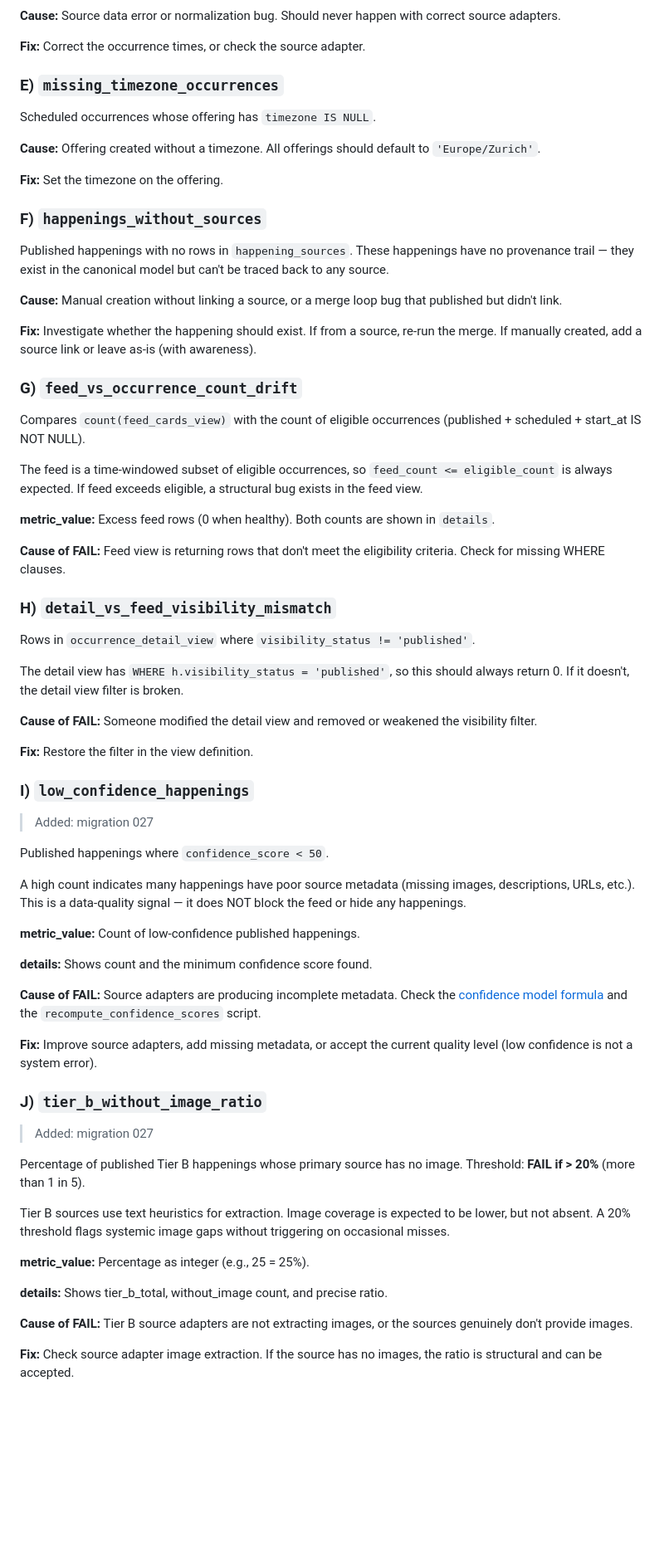
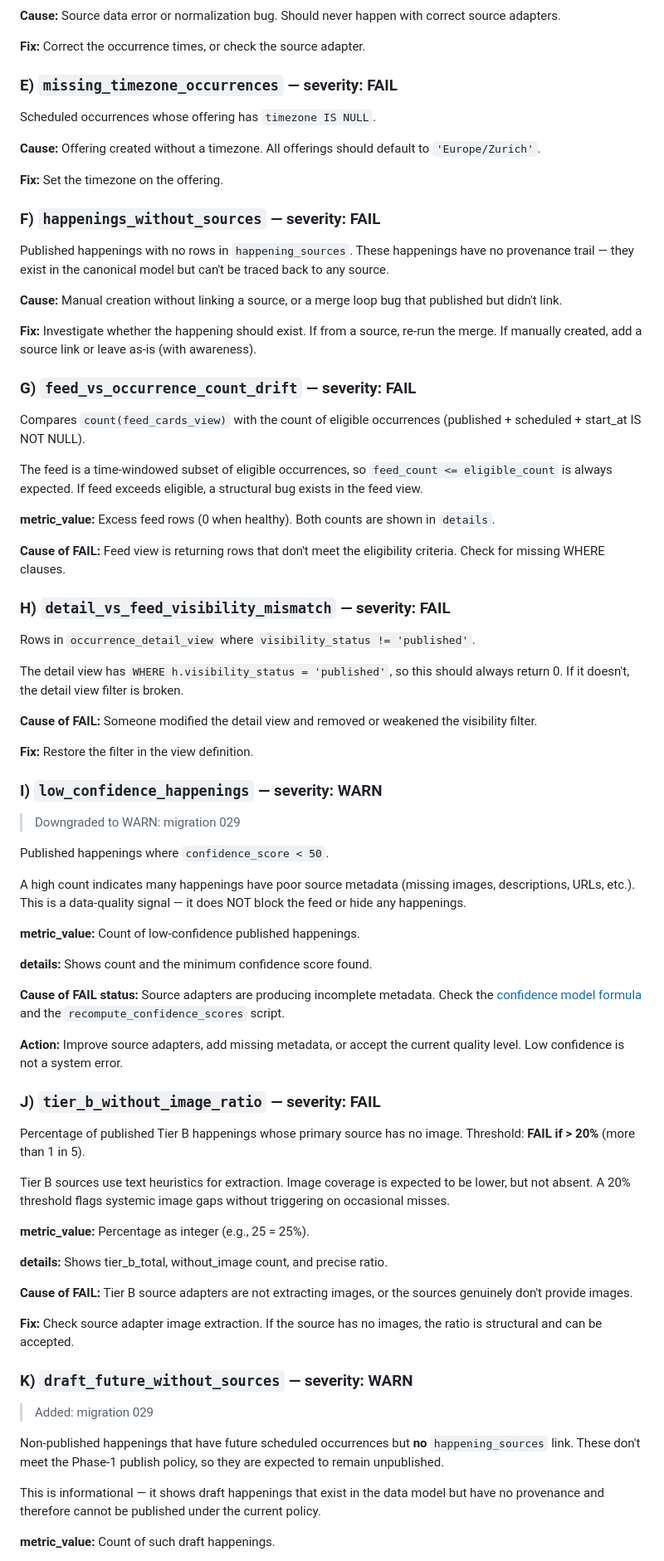
Before and after one commit to malindullinger/caloo-crawler, a Markdown page: docs/system-integrity.md, the part around one of its changes. Shown at 83% size. Rendered like a GitHub page; blank space fills up the shorter version.

```diff
--- a/docs/system-integrity.md
+++ b/docs/system-integrity.md
@@ -70,7 +92,7 @@ with correct source adapters.
 
 **Fix:** Correct the occurrence times, or check the source adapter.
 
-### E) `missing_timezone_occurrences`
+### E) `missing_timezone_occurrences` — severity: FAIL
 
 Scheduled occurrences whose offering has `timezone IS NULL`.
 
@@ -79,7 +101,7 @@ default to `'Europe/Zurich'`.
 
 **Fix:** Set the timezone on the offering.
 
-### F) `happenings_without_sources`
+### F) `happenings_without_sources` — severity: FAIL
 
 Published happenings with no rows in `happening_sources`. These
 happenings have no provenance trail — they exist in the canonical
@@ -92,7 +114,7 @@ bug that published but didn't link.
 source, re-run the merge. If manually created, add a source link or
 leave as-is (with awareness).
 
-### G) `feed_vs_occurrence_count_drift`
+### G) `feed_vs_occurrence_count_drift` — severity: FAIL
 
 Compares `count(feed_cards_view)` with the count of eligible
 occurrences (published + scheduled + start_at IS NOT NULL).
@@ -107,7 +129,7 @@ are shown in `details`.
 **Cause of FAIL:** Feed view is returning rows that don't meet
 the eligibility criteria. Check for missing WHERE clauses.
 
-### H) `detail_vs_feed_visibility_mismatch`
+### H) `detail_vs_feed_visibility_mismatch` — severity: FAIL
 
 Rows in `occurrence_detail_view` where `visibility_status != 'published'`.
 
@@ -120,9 +142,9 @@ weakened the visibility filter.
 
 **Fix:** Restore the filter in the view definition.
 
-### I) `low_confidence_happenings`
+### I) `low_confidence_happenings` — severity: WARN
 
-> Added: migration 027
+> Downgraded to WARN: migration 029
 
 Published happenings where `confidence_score < 50`.
 
@@ -134,16 +156,14 @@ signal — it does NOT block the feed or hide any happenings.
 
 **details:** Shows count and the minimum confidence score found.
 
-**Cause of FAIL:** Source adapters are producing incomplete metadata.
-Check the [confidence model formula](confidence-model.md) and the
-`recompute_confidence_scores` script.
+**Cause of FAIL status:** Source adapters are producing incomplete
+metadata. Check the [confidence model formula](confidence-model.md)
+and the `recompute_confidence_scores` script.
 
-**Fix:** Improve source adapters, add missing metadata, or accept
-the current quality level (low confidence is not a system error).
+**Action:** Improve source adapters, add missing metadata, or accept
+the current quality level. Low confidence is not a system error.
 
-### J) `tier_b_without_image_ratio`
-
-> Added: migration 027
+### J) `tier_b_without_image_ratio` — severity: FAIL
 
 Percentage of published Tier B happenings whose primary source has
 no image. Threshold: **FAIL if > 20%** (more than 1 in 5).
@@ -163,3 +183,17 @@ or the sources genuinely don't provide images.
 **Fix:** Check source adapter image extraction. If the source has
 no images, the ratio is structural and can be accepted.
 
+### K) `draft_future_without_sources` — severity: WARN
+
+> Added: migration 029
+
+Non-published happenings that have future scheduled occurrences but
+**no** `happening_sources` link. These don't meet the Phase-1 publish
+policy, so they are expected to remain unpublished.
+
+This is informational — it shows draft happenings that exist in the
+data model but have no provenance and therefore cannot be published
+under the current policy.
+
+**metric_value:** Count of such draft happenings.
+
```
Also changed, not shown: other parts of docs/system-integrity.md (+71 -24 lines), docs/ranking.md (+21 -0 lines).
